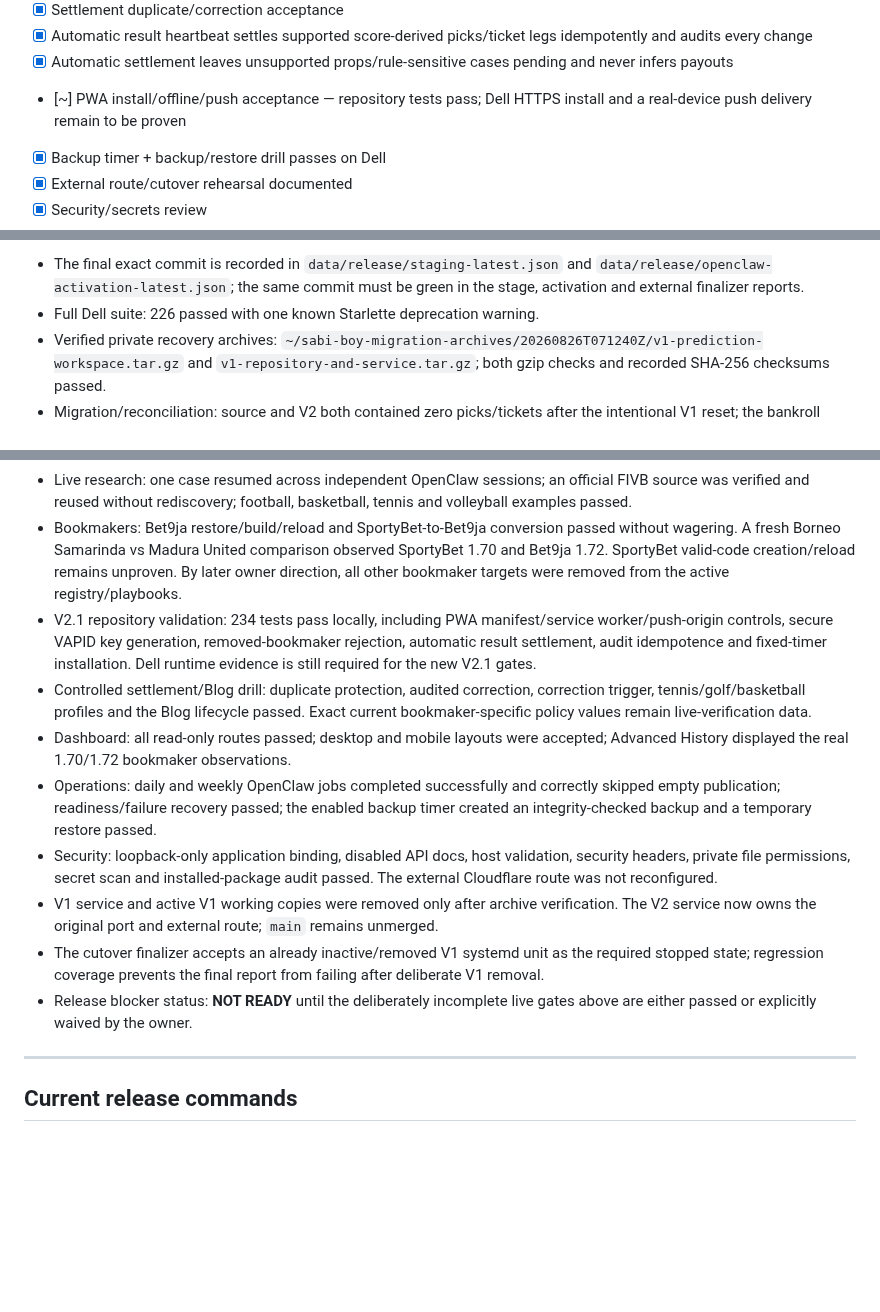
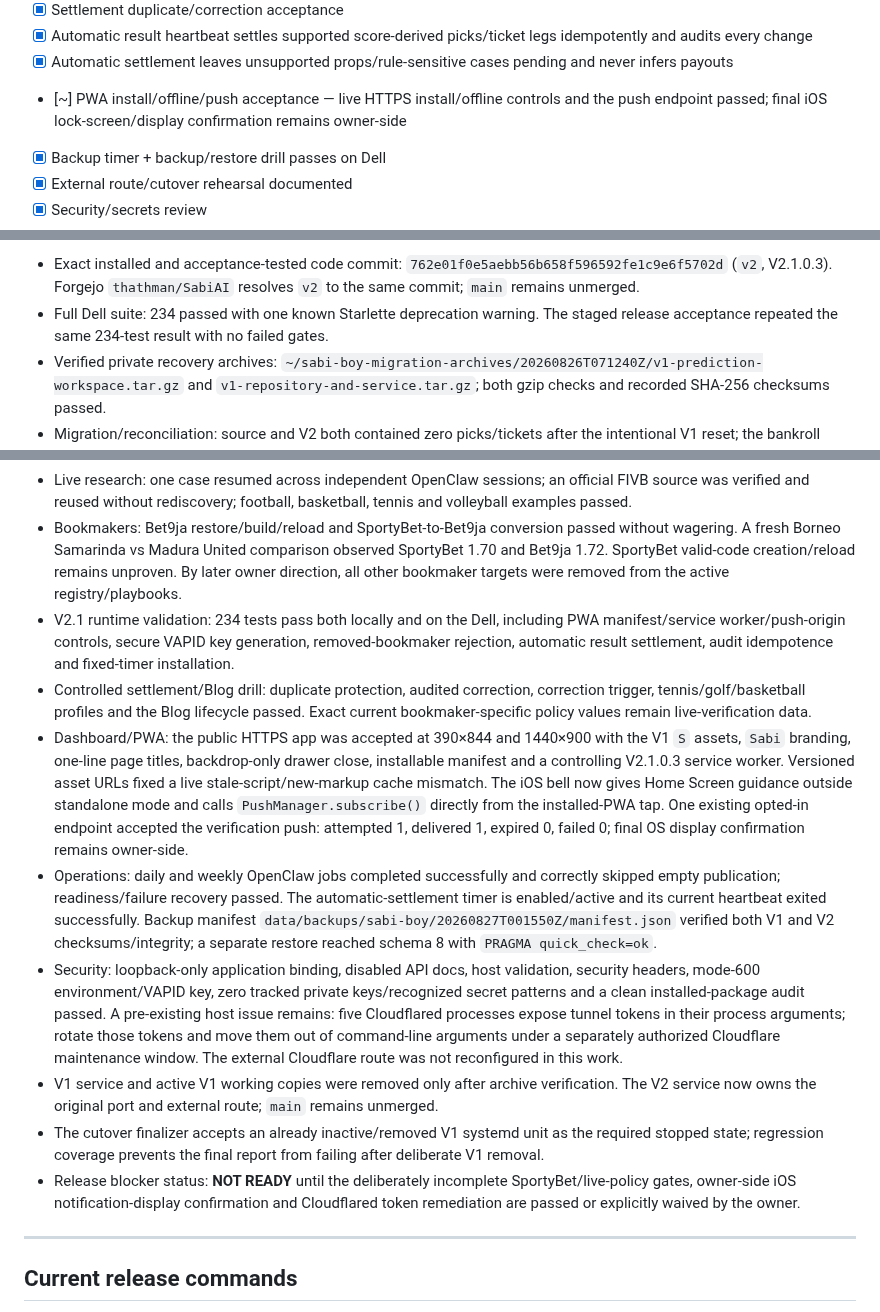
Before and after one commit to thathman/SabiAI, a Markdown page: docs/SABIAI_V2_TASKS.md, 3 parts joined by grey strips. Drawn GitHub-style; blank space fills up the shorter version.

Commit message:
docs: record V2.1 Dell acceptance evidence

```diff
--- a/docs/SABIAI_V2_TASKS.md
+++ b/docs/SABIAI_V2_TASKS.md
@@ -429,7 +429,7 @@
 - [x] Settlement duplicate/correction acceptance
 - [x] Automatic result heartbeat settles supported score-derived picks/ticket legs idempotently and audits every change
 - [x] Automatic settlement leaves unsupported props/rule-sensitive cases pending and never infers payouts
-- [~] PWA install/offline/push acceptance — repository tests pass; Dell HTTPS install and a real-device push delivery remain to be proven
+- [~] PWA install/offline/push acceptance — live HTTPS install/offline controls and the push endpoint passed; final iOS lock-screen/display confirmation remains owner-side
 - [x] Backup timer + backup/restore drill passes on Dell
 - [x] External route/cutover rehearsal documented
 - [x] Security/secrets review
@@ -444,19 +444,19 @@
 
-- The final exact commit is recorded in `data/release/staging-latest.json` and `data/release/openclaw-activation-latest.json`; the same commit must be green in the stage, activation and external finalizer reports.
-- Full Dell suite: 226 passed with one known Starlette deprecation warning.
+- Exact installed and acceptance-tested code commit: `762e01f0e5aebb56b658f596592fe1c9e6f5702d` (`v2`, V2.1.0.3). Forgejo `thathman/SabiAI` resolves `v2` to the same commit; `main` remains unmerged.
+- Full Dell suite: 234 passed with one known Starlette deprecation warning. The staged release acceptance repeated the same 234-test result with no failed gates.
 - Verified private recovery archives: `~/sabi-boy-migration-archives/20260826T071240Z/v1-prediction-workspace.tar.gz` and `v1-repository-and-service.tar.gz`; both gzip checks and recorded SHA-256 checksums passed.
 - Migration/reconciliation: source and V2 both contained zero picks/tickets after the intentional V1 reset; the bankroll reconciled exactly at ₦30,000 with no migration warnings. The separate pre-reset private archive was reviewed for historical strategy/compound/long-shot records.
 - Active runtime: the existing OpenClaw agent ID is `prediction`, with name/identity Sabi Boy, seven required current-format skills, 131 V2 tools, five preserved bindings and READY status.
 - Live research: one case resumed across independent OpenClaw sessions; an official FIVB source was verified and reused without rediscovery; football, basketball, tennis and volleyball examples passed.
 - Bookmakers: Bet9ja restore/build/reload and SportyBet-to-Bet9ja conversion passed without wagering. A fresh Borneo Samarinda vs Madura United comparison observed SportyBet 1.70 and Bet9ja 1.72. SportyBet valid-code creation/reload remains unproven. By later owner direction, all other bookmaker targets were removed from the active registry/playbooks.
-- V2.1 repository validation: 234 tests pass locally, including PWA manifest/service worker/push-origin controls, secure VAPID key generation, removed-bookmaker rejection, automatic result settlement, audit idempotence and fixed-timer installation. Dell runtime evidence is still required for the new V2.1 gates.
+- V2.1 runtime validation: 234 tests pass both locally and on the Dell, including PWA manifest/service worker/push-origin controls, secure VAPID key generation, removed-bookmaker rejection, automatic result settlement, audit idempotence and fixed-timer installation.
 - Controlled settlement/Blog drill: duplicate protection, audited correction, correction trigger, tennis/golf/basketball profiles and the Blog lifecycle passed. Exact current bookmaker-specific policy values remain live-verification data.
-- Dashboard: all read-only routes passed; desktop and mobile layouts were accepted; Advanced History displayed the real 1.70/1.72 bookmaker observations.
-- Operations: daily and weekly OpenClaw jobs completed successfully and correctly skipped empty publication; readiness/failure recovery passed; the enabled backup timer created an integrity-checked backup and a temporary restore passed.
-- Security: loopback-only application binding, disabled API docs, host validation, security headers, private file permissions, secret scan and installed-package audit passed. The external Cloudflare route was not reconfigured.
+- Dashboard/PWA: the public HTTPS app was accepted at 390×844 and 1440×900 with the V1 `S` assets, `Sabi` branding, one-line page titles, backdrop-only drawer close, installable manifest and a controlling V2.1.0.3 service worker. Versioned asset URLs fixed a live stale-script/new-markup cache mismatch. The iOS bell now gives Home Screen guidance outside standalone mode and calls `PushManager.subscribe()` directly from the installed-PWA tap. One existing opted-in endpoint accepted the verification push: attempted 1, delivered 1, expired 0, failed 0; final OS display confirmation remains owner-side.
+- Operations: daily and weekly OpenClaw jobs completed successfully and correctly skipped empty publication; readiness/failure recovery passed. The automatic-settlement timer is enabled/active and its current heartbeat exited successfully. Backup manifest `data/backups/sabi-boy/20260827T001550Z/manifest.json` verified both V1 and V2 checksums/integrity; a separate restore reached schema 8 with `PRAGMA quick_check=ok`.
+- Security: loopback-only application binding, disabled API docs, host validation, security headers, mode-600 environment/VAPID key, zero tracked private keys/recognized secret patterns and a clean installed-package audit passed. A pre-existing host issue remains: five Cloudflared processes expose tunnel tokens in their process arguments; rotate those tokens and move them out of command-line arguments under a separately authorized Cloudflare maintenance window. The external Cloudflare route was not reconfigured in this work.
 - V1 service and active V1 working copies were removed only after archive verification. The V2 service now owns the original port and external route; `main` remains unmerged.
 - The cutover finalizer accepts an already inactive/removed V1 systemd unit as the required stopped state; regression coverage prevents the final report from failing after deliberate V1 removal.
-- Release blocker status: **NOT READY** until the deliberately incomplete live gates above are either passed or explicitly waived by the owner.
+- Release blocker status: **NOT READY** until the deliberately incomplete SportyBet/live-policy gates, owner-side iOS notification-display confirmation and Cloudflared token remediation are passed or explicitly waived by the owner.
 
 ---
 
```
Also changed, not shown: other parts of docs/SABIAI_V2_TASKS.md (+1 -1 lines).
